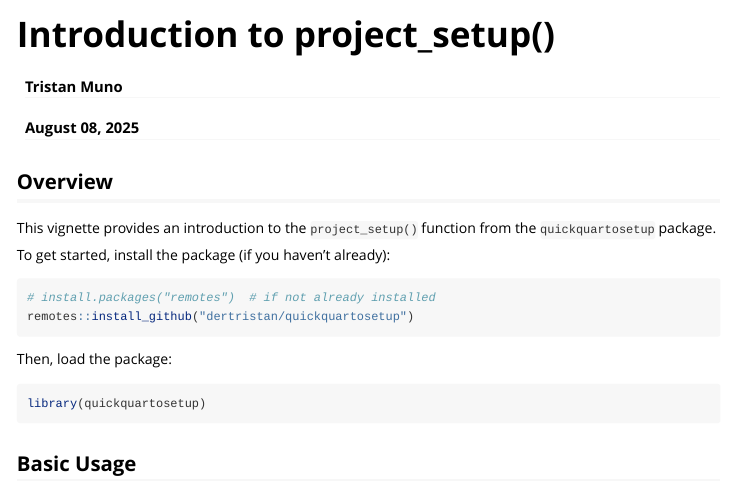
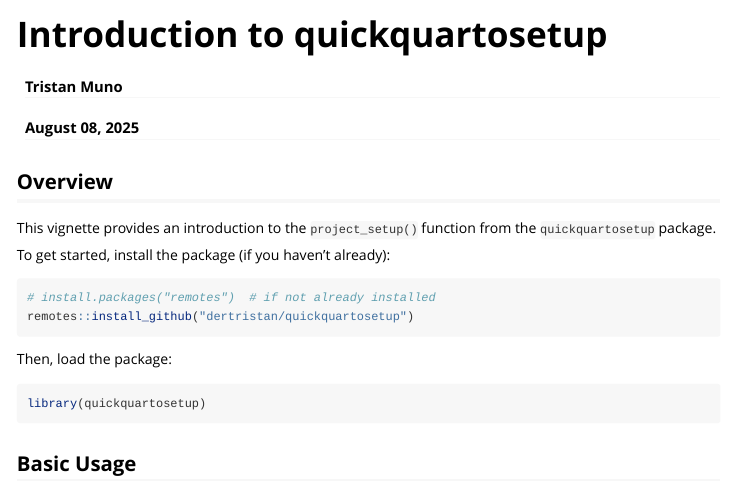
Before and after one commit to dertristan/quickquartosetup, an R Markdown document (vignettes/introduction.Rmd): the page in a window 1100 px wide, from its top. Rendered offline with R 4.5, knitr and Pandoc, with nearby package versions.

Commit message:
vignette name

```diff
--- a/vignettes/introduction.Rmd
+++ b/vignettes/introduction.Rmd
@@ -1,10 +1,10 @@
 ---
-title: "Introduction to project_setup()"
+title: "Introduction to quickquartosetup"
 author: Tristan Muno
 date: "`r format(Sys.time(), '%B %d, %Y')`"
 output: rmarkdown::html_vignette
 vignette: >
-  %\VignetteIndexEntry{Introduction to project_setup()}
+  %\VignetteIndexEntry{Introduction to quickquartosetup}
   %\VignetteEngine{knitr::rmarkdown}
   %\VignetteEncoding{UTF-8}
 ---
```
